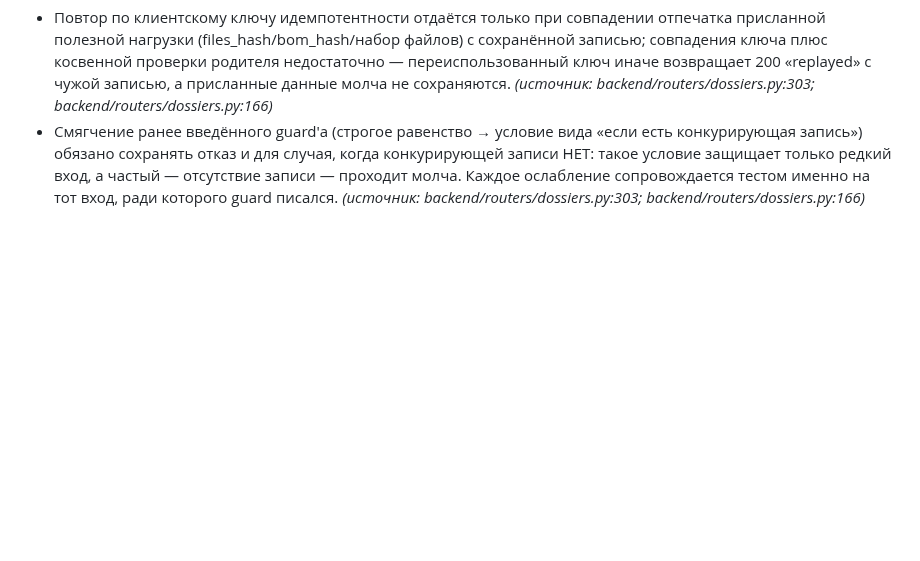
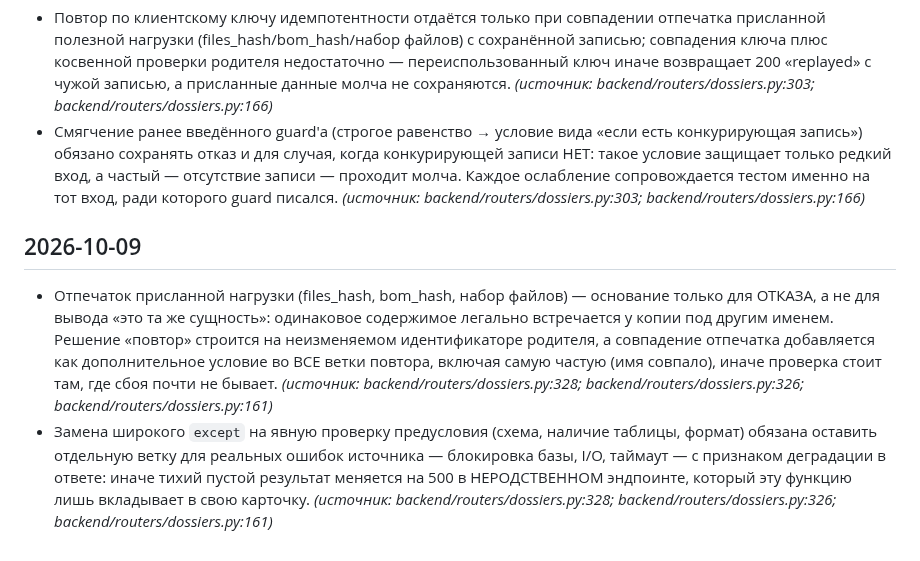
Before and after one commit to pbpbclub/firma, a Markdown page: docs/code_rules.md, the part around the change. GitHub-like rendering; blank space fills up the shorter version.

Commit message:
auto-sync 2026-10-09 22:00 — 1 файлов: code_rules.md
Co-Authored-By: Claude Opus 4.8 <noreply@anthropic.com>

```diff
--- a/docs/code_rules.md
+++ b/docs/code_rules.md
@@ -191,3 +191,7 @@
 ## 2026-10-08
 - Повтор по клиентскому ключу идемпотентности отдаётся только при совпадении отпечатка присланной полезной нагрузки (files_hash/bom_hash/набор файлов) с сохранённой записью; совпадения ключа плюс косвенной проверки родителя недостаточно — переиспользованный ключ иначе возвращает 200 «replayed» с чужой записью, а присланные данные молча не сохраняются. _(источник: backend/routers/dossiers.py:303; backend/routers/dossiers.py:166)_
 - Смягчение ранее введённого guard'а (строгое равенство → условие вида «если есть конкурирующая запись») обязано сохранять отказ и для случая, когда конкурирующей записи НЕТ: такое условие защищает только редкий вход, а частый — отсутствие записи — проходит молча. Каждое ослабление сопровождается тестом именно на тот вход, ради которого guard писался. _(источник: backend/routers/dossiers.py:303; backend/routers/dossiers.py:166)_
+
+## 2026-10-09
+- Отпечаток присланной нагрузки (files_hash, bom_hash, набор файлов) — основание только для ОТКАЗА, а не для вывода «это та же сущность»: одинаковое содержимое легально встречается у копии под другим именем. Решение «повтор» строится на неизменяемом идентификаторе родителя, а совпадение отпечатка добавляется как дополнительное условие во ВСЕ ветки повтора, включая самую частую (имя совпало), иначе проверка стоит там, где сбоя почти не бывает. _(источник: backend/routers/dossiers.py:328; backend/routers/dossiers.py:326; backend/routers/dossiers.py:161)_
+- Замена широкого `except` на явную проверку предусловия (схема, наличие таблицы, формат) обязана оставить отдельную ветку для реальных ошибок источника — блокировка базы, I/O, таймаут — с признаком деградации в ответе: иначе тихий пустой результат меняется на 500 в НЕРОДСТВЕННОМ эндпоинте, который эту функцию лишь вкладывает в свою карточку. _(источник: backend/routers/dossiers.py:328; backend/routers/dossiers.py:326; backend/routers/dossiers.py:161)_
```
